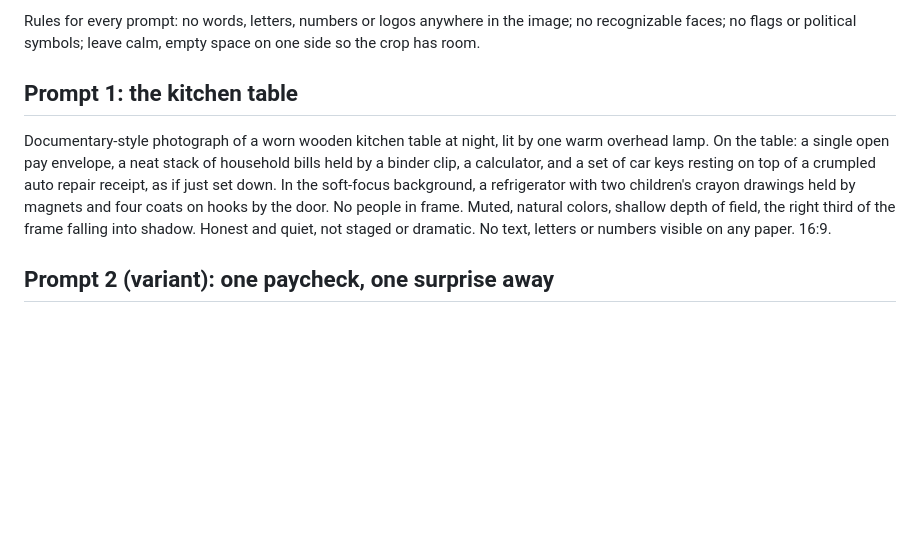
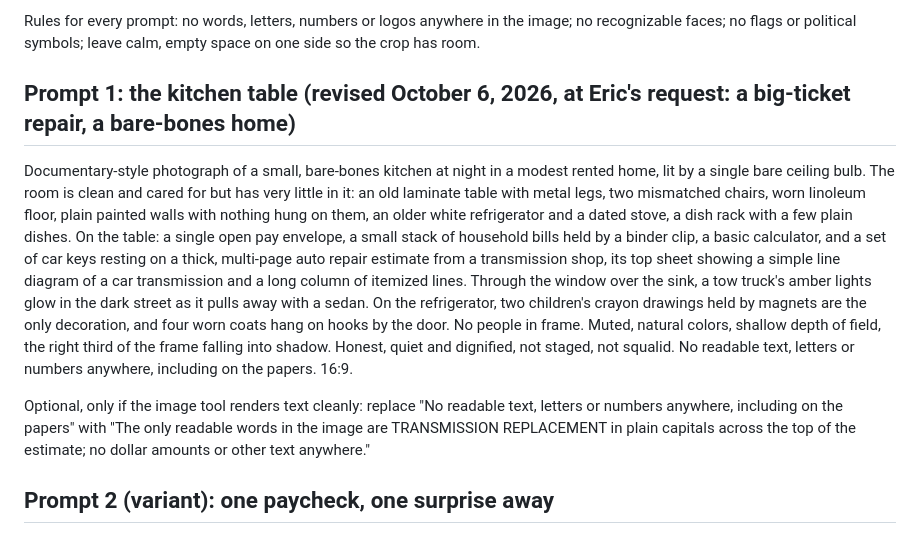
Before and after one commit to Data4ThePeople/SingleIncomeStressTest, a Markdown page: posts/five-takeaways-single-income/hero-prompt.md, the part around the change. Rendered like a GitHub page; blank space fills up the shorter version.

Commit message:
five-takeaways-single-income: hero prompt 1 revised (transmission repair, bare-bones kitchen)
Co-Authored-By: Claude Opus 5.5 (1M context) <noreply@anthropic.com>

```diff
--- a/posts/five-takeaways-single-income/hero-prompt.md
+++ b/posts/five-takeaways-single-income/hero-prompt.md
@@ -7,9 +7,11 @@ Rules for every prompt: no words, letters, numbers or logos anywhere in the
 image; no recognizable faces; no flags or political symbols; leave calm, empty
 space on one side so the crop has room.
 
-## Prompt 1: the kitchen table
+## Prompt 1: the kitchen table (revised October 6, 2026, at Eric's request: a big-ticket repair, a bare-bones home)
 
-Documentary-style photograph of a worn wooden kitchen table at night, lit by one warm overhead lamp. On the table: a single open pay envelope, a neat stack of household bills held by a binder clip, a calculator, and a set of car keys resting on top of a crumpled auto repair receipt, as if just set down. In the soft-focus background, a refrigerator with two children's crayon drawings held by magnets and four coats on hooks by the door. No people in frame. Muted, natural colors, shallow depth of field, the right third of the frame falling into shadow. Honest and quiet, not staged or dramatic. No text, letters or numbers visible on any paper. 16:9.
+Documentary-style photograph of a small, bare-bones kitchen at night in a modest rented home, lit by a single bare ceiling bulb. The room is clean and cared for but has very little in it: an old laminate table with metal legs, two mismatched chairs, worn linoleum floor, plain painted walls with nothing hung on them, an older white refrigerator and a dated stove, a dish rack with a few plain dishes. On the table: a single open pay envelope, a small stack of household bills held by a binder clip, a basic calculator, and a set of car keys resting on a thick, multi-page auto repair estimate from a transmission shop, its top sheet showing a simple line diagram of a car transmission and a long column of itemized lines. Through the window over the sink, a tow truck's amber lights glow in the dark street as it pulls away with a sedan. On the refrigerator, two children's crayon drawings held by magnets are the only decoration, and four worn coats hang on hooks by the door. No people in frame. Muted, natural colors, shallow depth of field, the right third of the frame falling into shadow. Honest, quiet and dignified, not staged, not squalid. No readable text, letters or numbers anywhere, including on the papers. 16:9.
+
+Optional, only if the image tool renders text cleanly: replace "No readable text, letters or numbers anywhere, including on the papers" with "The only readable words in the image are TRANSMISSION REPLACEMENT in plain capitals across the top of the estimate; no dollar amounts or other text anywhere."
 
 ## Prompt 2 (variant): one paycheck, one surprise away
 
```
Also changed, not shown: STATUS.md (+2 -0 lines).
